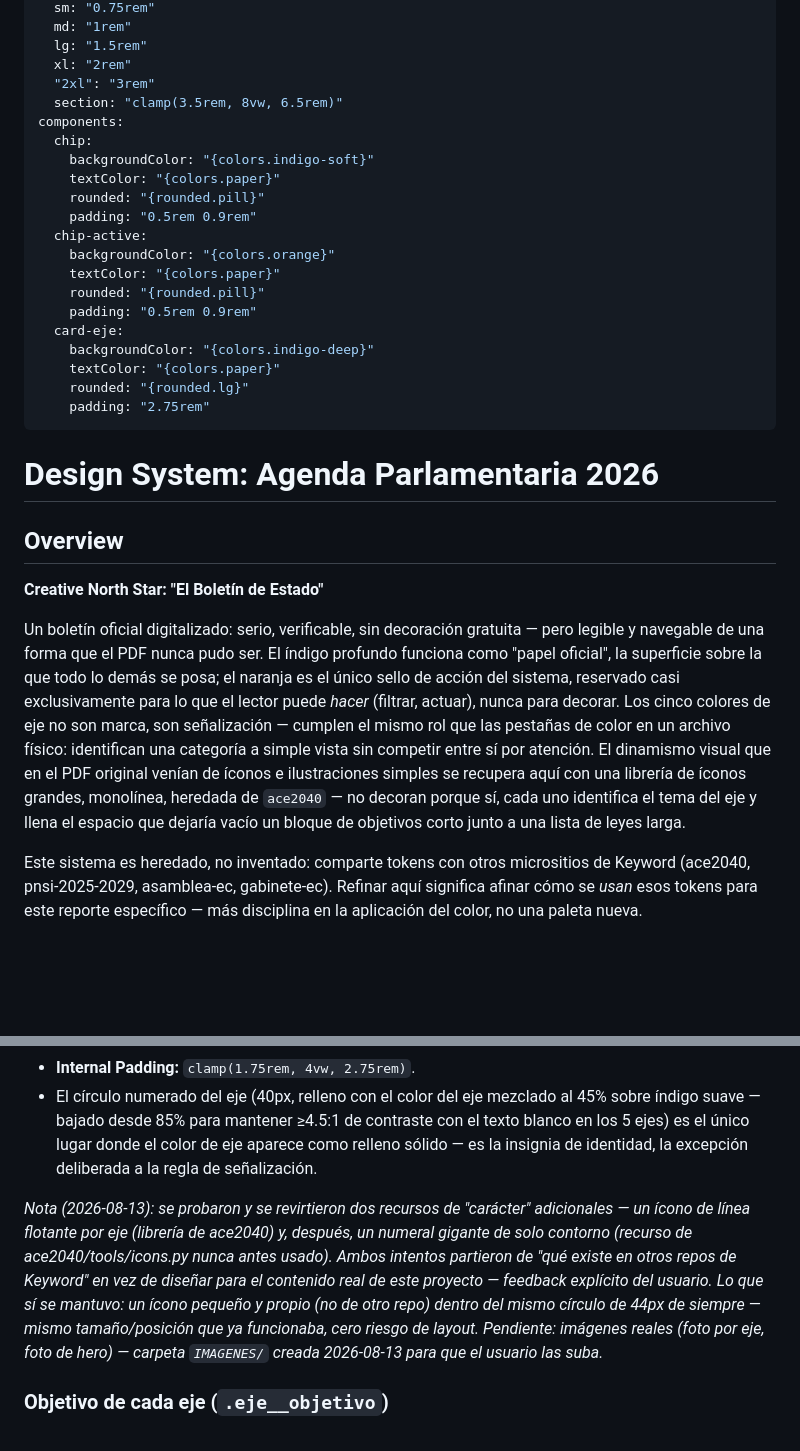
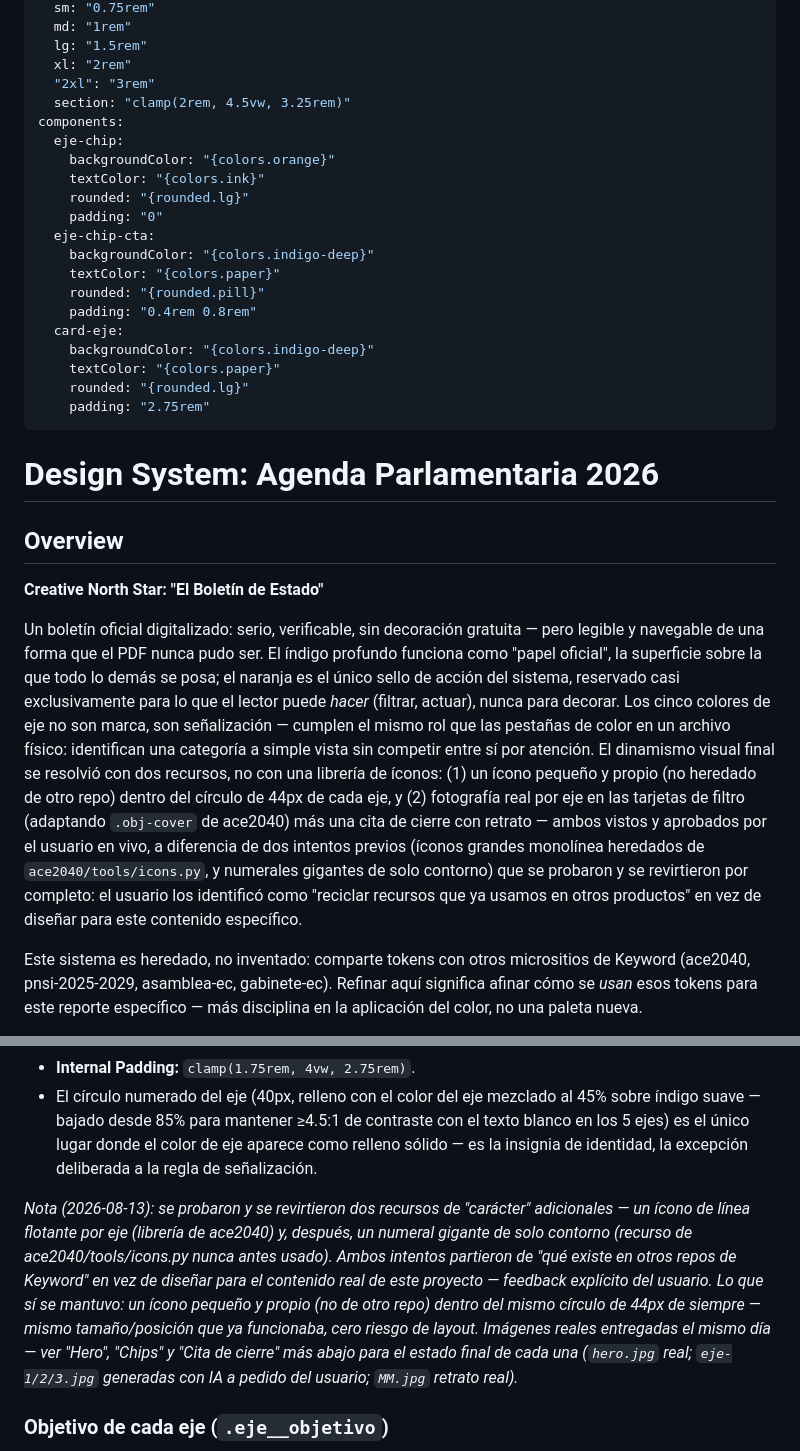
Before and after one commit to kw-815/agenda-parlamentaria-2026, a Markdown page: DESIGN.md, 2 parts joined by grey strips. Drawn GitHub-style; blank space fills up the shorter version.

Commit message:
Actualiza DESIGN.md y PRODUCT.md para reflejar el estado final
Corrige referencias obsoletas (chips-pill, columns masonry, librería de
íconos de ace2040 como "dinamismo" actual, foto circular de cierre,
token de spacing.section) que quedaron desactualizadas tras las
últimas rondas de cambios. Deja el contexto listo para retomar el
proyecto en una sesión futura.

```diff
--- a/DESIGN.md
+++ b/DESIGN.md
@@ -53,18 +53,18 @@ spacing:
   lg: "1.5rem"
   xl: "2rem"
   "2xl": "3rem"
-  section: "clamp(3.5rem, 8vw, 6.5rem)"
+  section: "clamp(2rem, 4.5vw, 3.25rem)"
 components:
-  chip:
-    backgroundColor: "{colors.indigo-soft}"
+  eje-chip:
+    backgroundColor: "{colors.orange}"
+    textColor: "{colors.ink}"
+    rounded: "{rounded.lg}"
+    padding: "0"
+  eje-chip-cta:
+    backgroundColor: "{colors.indigo-deep}"
     textColor: "{colors.paper}"
     rounded: "{rounded.pill}"
-    padding: "0.5rem 0.9rem"
-  chip-active:
-    backgroundColor: "{colors.orange}"
-    textColor: "{colors.paper}"
-    rounded: "{rounded.pill}"
-    padding: "0.5rem 0.9rem"
+    padding: "0.4rem 0.8rem"
   card-eje:
     backgroundColor: "{colors.indigo-deep}"
     textColor: "{colors.paper}"
@@ -78,7 +78,7 @@ components:
 
 **Creative North Star: "El Boletín de Estado"**
 
-Un boletín oficial digitalizado: serio, verificable, sin decoración gratuita — pero legible y navegable de una forma que el PDF nunca pudo ser. El índigo profundo funciona como "papel oficial", la superficie sobre la que todo lo demás se posa; el naranja es el único sello de acción del sistema, reservado casi exclusivamente para lo que el lector puede *hacer* (filtrar, actuar), nunca para decorar. Los cinco colores de eje no son marca, son señalización — cumplen el mismo rol que las pestañas de color en un archivo físico: identifican una categoría a simple vista sin competir entre sí por atención. El dinamismo visual que en el PDF original venían de íconos e ilustraciones simples se recupera aquí con una librería de íconos grandes, monolínea, heredada de `ace2040` — no decoran porque sí, cada uno identifica el tema del eje y llena el espacio que dejaría vacío un bloque de objetivos corto junto a una lista de leyes larga.
+Un boletín oficial digitalizado: serio, verificable, sin decoración gratuita — pero legible y navegable de una forma que el PDF nunca pudo ser. El índigo profundo funciona como "papel oficial", la superficie sobre la que todo lo demás se posa; el naranja es el único sello de acción del sistema, reservado casi exclusivamente para lo que el lector puede *hacer* (filtrar, actuar), nunca para decorar. Los cinco colores de eje no son marca, son señalización — cumplen el mismo rol que las pestañas de color en un archivo físico: identifican una categoría a simple vista sin competir entre sí por atención. El dinamismo visual final se resolvió con dos recursos, no con una librería de íconos: (1) un ícono pequeño y propio (no heredado de otro repo) dentro del círculo de 44px de cada eje, y (2) fotografía real por eje en las tarjetas de filtro (adaptando `.obj-cover` de ace2040) más una cita de cierre con retrato — ambos vistos y aprobados por el usuario en vivo, a diferencia de dos intentos previos (íconos grandes monolínea heredados de `ace2040/tools/icons.py`, y numerales gigantes de solo contorno) que se probaron y se revirtieron por completo: el usuario los identificó como "reciclar recursos que ya usamos en otros productos" en vez de diseñar para este contenido específico.
 
 Este sistema es heredado, no inventado: comparte tokens con otros micrositios de Keyword (ace2040, pnsi-2025-2029, asamblea-ec, gabinete-ec). Refinar aquí significa afinar cómo se *usan* esos tokens para este reporte específico — más disciplina en la aplicación del color, no una paleta nueva.
 
@@ -183,7 +183,7 @@ Radios generosos y consistentes en tres escalones: `10px` (elementos pequeños
 - **Internal Padding:** `clamp(1.75rem, 4vw, 2.75rem)`.
 - El círculo numerado del eje (40px, relleno con el color del eje mezclado al 45% sobre índigo suave — bajado desde 85% para mantener ≥4.5:1 de contraste con el texto blanco en los 5 ejes) es el único lugar donde el color de eje aparece como relleno sólido — es la insignia de identidad, la excepción deliberada a la regla de señalización.
 
-*Nota (2026-08-13): se probaron y se revirtieron dos recursos de "carácter" adicionales — un ícono de línea flotante por eje (librería de ace2040) y, después, un numeral gigante de solo contorno (recurso de ace2040/tools/icons.py nunca antes usado). Ambos intentos partieron de "qué existe en otros repos de Keyword" en vez de diseñar para el contenido real de este proyecto — feedback explícito del usuario. Lo que sí se mantuvo: un ícono pequeño y propio (no de otro repo) dentro del mismo círculo de 44px de siempre — mismo tamaño/posición que ya funcionaba, cero riesgo de layout. Pendiente: imágenes reales (foto por eje, foto de hero) — carpeta `IMAGENES/` creada 2026-08-13 para que el usuario las suba.*
+*Nota (2026-08-13): se probaron y se revirtieron dos recursos de "carácter" adicionales — un ícono de línea flotante por eje (librería de ace2040) y, después, un numeral gigante de solo contorno (recurso de ace2040/tools/icons.py nunca antes usado). Ambos intentos partieron de "qué existe en otros repos de Keyword" en vez de diseñar para el contenido real de este proyecto — feedback explícito del usuario. Lo que sí se mantuvo: un ícono pequeño y propio (no de otro repo) dentro del mismo círculo de 44px de siempre — mismo tamaño/posición que ya funcionaba, cero riesgo de layout. Imágenes reales entregadas el mismo día — ver "Hero", "Chips" y "Cita de cierre" más abajo para el estado final de cada una (`hero.jpg` real; `eje-1/2/3.jpg` generadas con IA a pedido del usuario; `MM.jpg` retrato real).*
 
 ### Objetivo de cada eje (`.eje__objetivo`)
 - **Qué reemplaza:** una lista `<ul>` de 2-3 viñetas largas (una por "objetivo general" + "objetivos específicos" del documento fuente) que dejaba una columna angosta con mucho espacio vacío al lado — el objetivo real de cada eje es largo en el documento oficial, y una lista de viñetas no es el formato correcto para párrafos de esa extensión.
```
Also changed, not shown: PRODUCT.md (+5 -5 lines).
